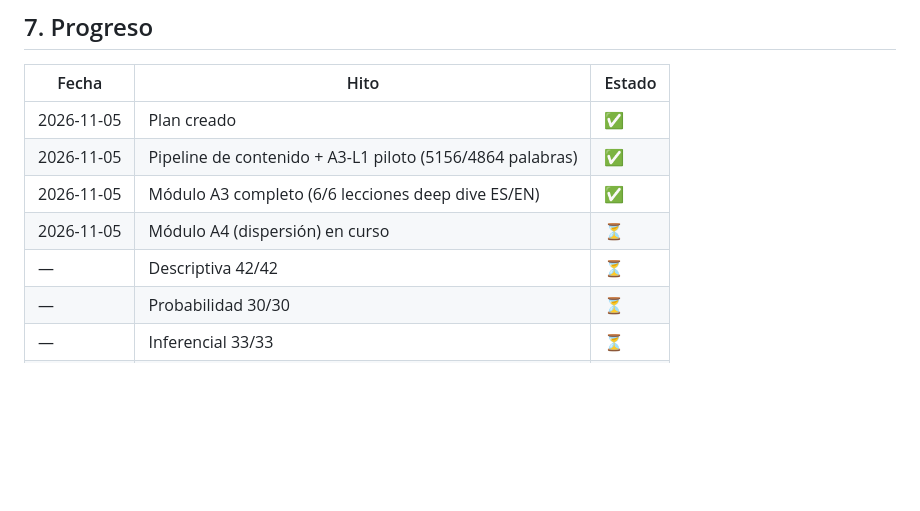
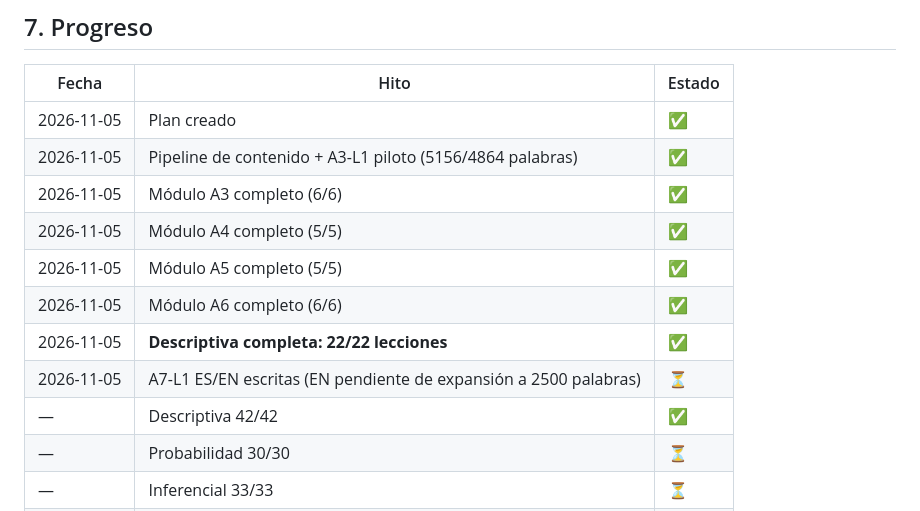
Before and after one commit to Cha0smagick/aprende-estadistica-online-gratis-web, a Markdown page: PLAN-DEEPDIVE.md, the part around the change. Drawn GitHub-style; blank space fills up the shorter version.

Commit message:
docs: plan actualizado - Descriptiva completa (22/22)

```diff
--- a/PLAN-DEEPDIVE.md
+++ b/PLAN-DEEPDIVE.md
@@ -253,9 +253,13 @@ Cada módulo es un lote: ES → validar → EN → validar → generate → spot
 |---|---|---|
 | 2026-11-05 | Plan creado | ✅ |
 | 2026-11-05 | Pipeline de contenido + A3-L1 piloto (5156/4864 palabras) | ✅ |
-| 2026-11-05 | Módulo A3 completo (6/6 lecciones deep dive ES/EN) | ✅ |
-| 2026-11-05 | Módulo A4 (dispersión) en curso | ⏳ |
-| — | Descriptiva 42/42 | ⏳ |
+| 2026-11-05 | Módulo A3 completo (6/6) | ✅ |
+| 2026-11-05 | Módulo A4 completo (5/5) | ✅ |
+| 2026-11-05 | Módulo A5 completo (5/5) | ✅ |
+| 2026-11-05 | Módulo A6 completo (6/6) | ✅ |
+| 2026-11-05 | **Descriptiva completa: 22/22 lecciones** | ✅ |
+| 2026-11-05 | A7-L1 ES/EN escritas (EN pendiente de expansión a 2500 palabras) | ⏳ |
+| — | Descriptiva 42/42 | ✅ |
 | — | Probabilidad 30/30 | ⏳ |
 | — | Inferencial 33/33 | ⏳ |
 | — | Fundamentos 10/10 | ⏳ |
```
